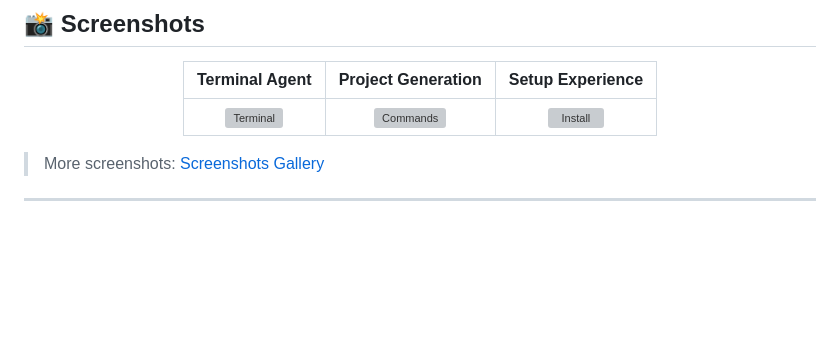
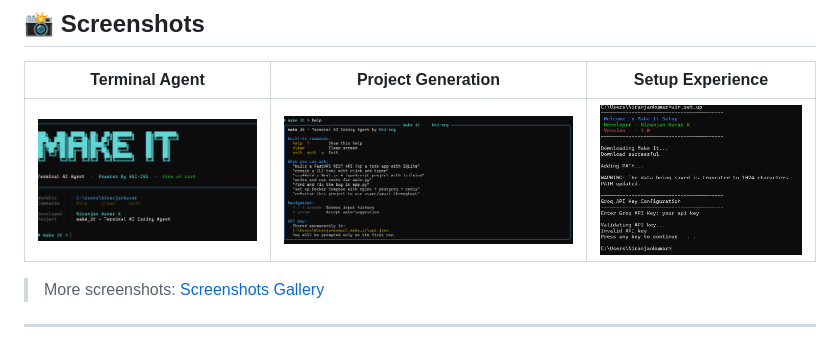
Before and after one commit to hacker1514/make_it, a Markdown page: README.md, the part around one of its changes. GitHub-like rendering; blank space fills up the shorter version; grey boxes are pictures that could not be loaded.

```diff
--- a/README.md
+++ b/README.md
@@ -55,7 +55,7 @@ Born from a simple observation: *developers spend too much time on repetitive ta
 
 | Terminal Agent | Project Generation | Setup Experience |
 | :---: | :---: | :---: |
-| ![Terminal](assets/images/terminal.png) | ![Commands](assets/images/commands.png) | ![Install](assets/images/install.png) |
+| ![Terminal](main/assets/images/terminal.png) | ![Commands](main/assets/images/commands.png) | ![Install](main/assets/images/install.png) |
 
 </div>
 
```
Also changed, not shown: other parts of README.md (+1 -1 lines).
